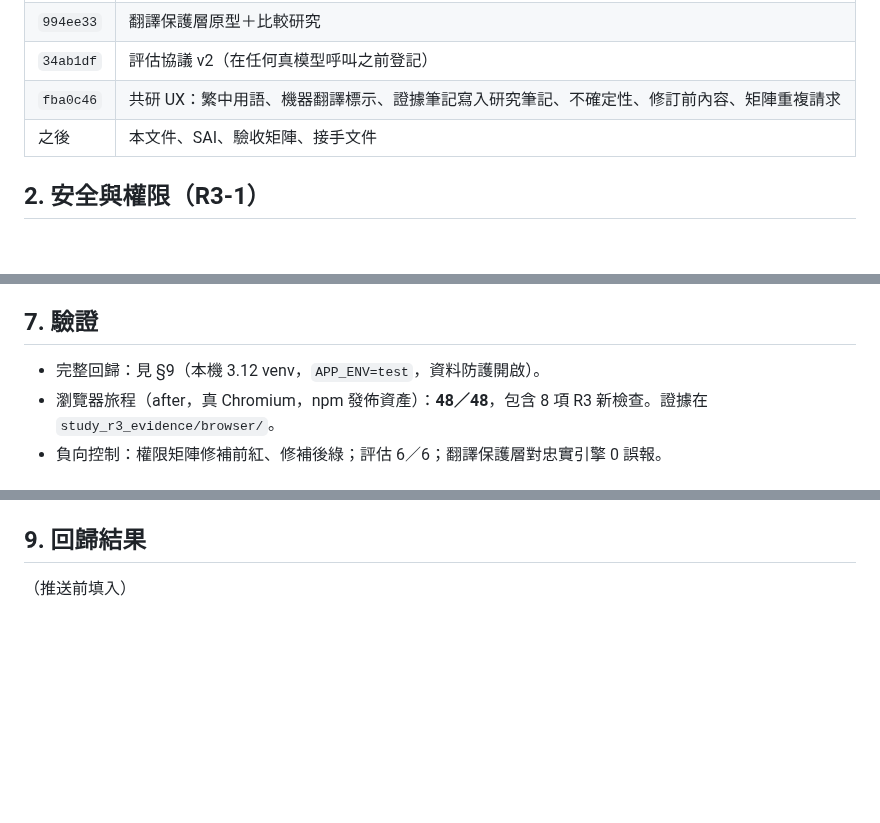
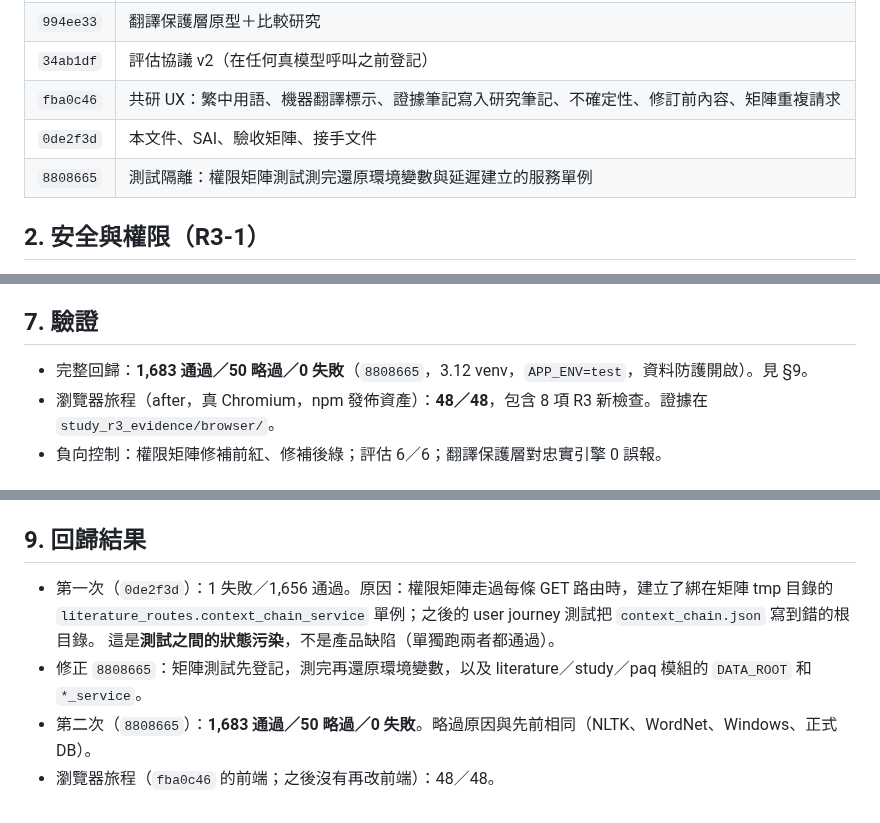
Before and after one commit to SpadesZ/roothinks-1.0.1, a Markdown page: docs/engineering/STUDY_R3_DELIVERY_2026-10-26.md, 3 parts joined by grey strips. GitHub-like rendering; blank space fills up the shorter version.

Commit message:
docs: R3 final regression (1,683/50/0) and test-isolation note
Co-Authored-By: Claude Opus 5.5 <noreply@anthropic.com>
Claude-Session: https://claude.ai/code/session_01GxGEJJffy36hvAv2jYQjTM

```diff
--- a/docs/engineering/STUDY_R3_DELIVERY_2026-10-26.md
+++ b/docs/engineering/STUDY_R3_DELIVERY_2026-10-26.md
@@ -11,7 +11,8 @@
 | `994ee33` | 翻譯保護層原型＋比較研究 |
 | `34ab1df` | 評估協議 v2（在任何真模型呼叫之前登記） |
 | `fba0c46` | 共研 UX：繁中用語、機器翻譯標示、證據筆記寫入研究筆記、不確定性、修訂前內容、矩陣重複請求 |
-| 之後 | 本文件、SAI、驗收矩陣、接手文件 |
+| `0de2f3d` | 本文件、SAI、驗收矩陣、接手文件 |
+| `8808665` | 測試隔離：權限矩陣測試測完還原環境變數與延遲建立的服務單例 |
 
 ## 2. 安全與權限（R3-1）
 
@@ -87,7 +88,7 @@
 
 ## 7. 驗證
 
-- 完整回歸：見 §9（本機 3.12 venv，`APP_ENV=test`，資料防護開啟）。
+- 完整回歸：**1,683 通過／50 略過／0 失敗**（`8808665`，3.12 venv，`APP_ENV=test`，資料防護開啟）。見 §9。
 - 瀏覽器旅程（after，真 Chromium，npm 發佈資產）：**48／48**，包含 8 項 R3 新檢查。證據在 `study_r3_evidence/browser/`。
 - 負向控制：權限矩陣修補前紅、修補後綠；評估 6／6；翻譯保護層對忠實引擎 0 誤報。
 
@@ -102,4 +103,9 @@
 
 ## 9. 回歸結果
 
-（推送前填入）
+- 第一次（`0de2f3d`）：1 失敗／1,656 通過。原因：權限矩陣走過每條 GET 路由時，建立了綁在矩陣 tmp 目錄的
+  `literature_routes.context_chain_service` 單例；之後的 user journey 測試把 `context_chain.json` 寫到錯的根目錄。
+  這是**測試之間的狀態污染**，不是產品缺陷（單獨跑兩者都通過）。
+- 修正 `8808665`：矩陣測試先登記，測完再還原環境變數，以及 literature／study／paq 模組的 `DATA_ROOT` 和 `*_service`。
+- 第二次（`8808665`）：**1,683 通過／50 略過／0 失敗**。略過原因與先前相同（NLTK、WordNet、Windows、正式 DB）。
+- 瀏覽器旅程（`fba0c46` 的前端；之後沒有再改前端）：48／48。
```
Also changed, not shown: docs/SAI.md (+1 -1 lines), docs/engineering/CLOUD_PRIMARY_HANDOFF.md (+3 -1 lines).
